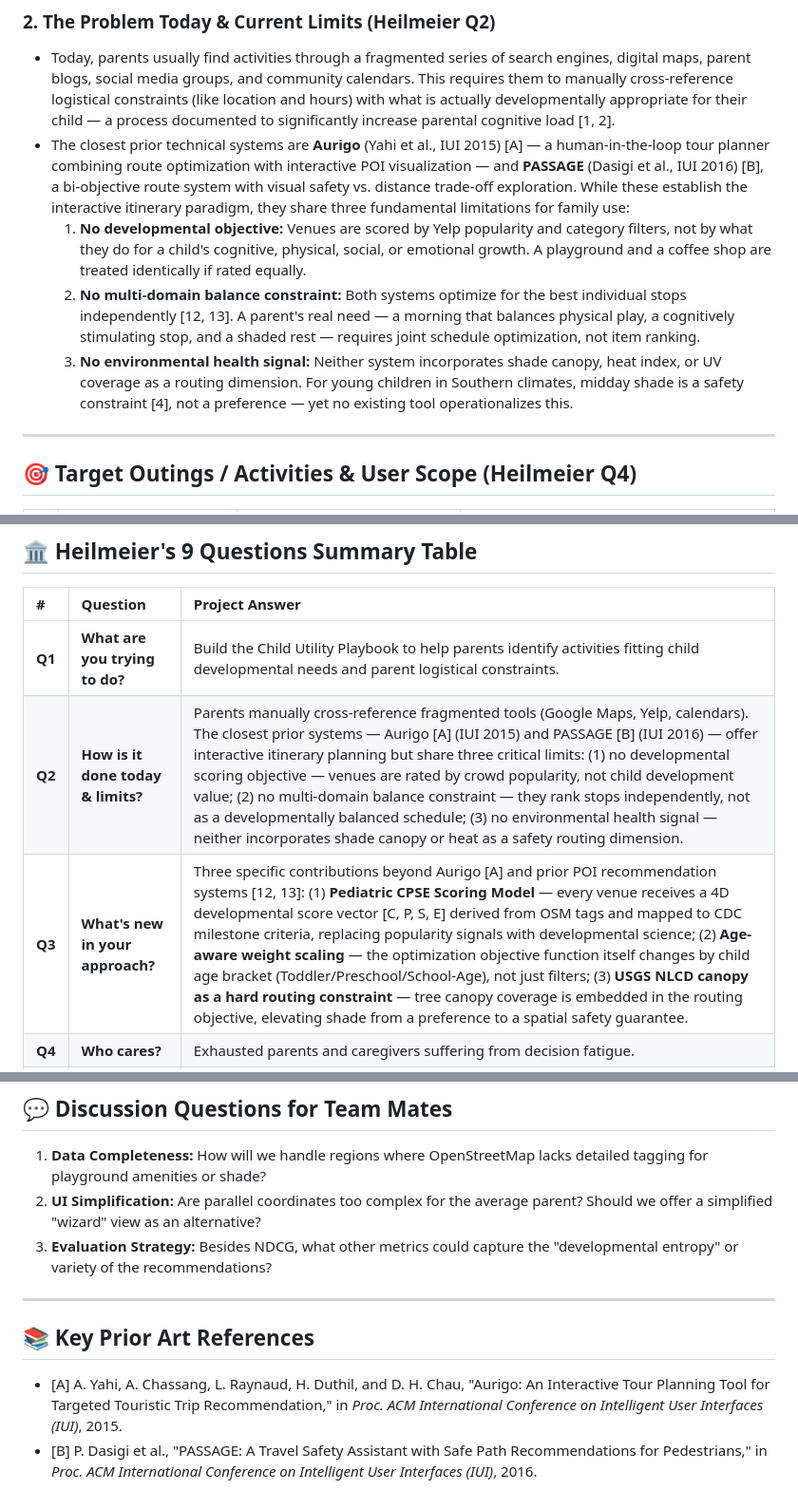
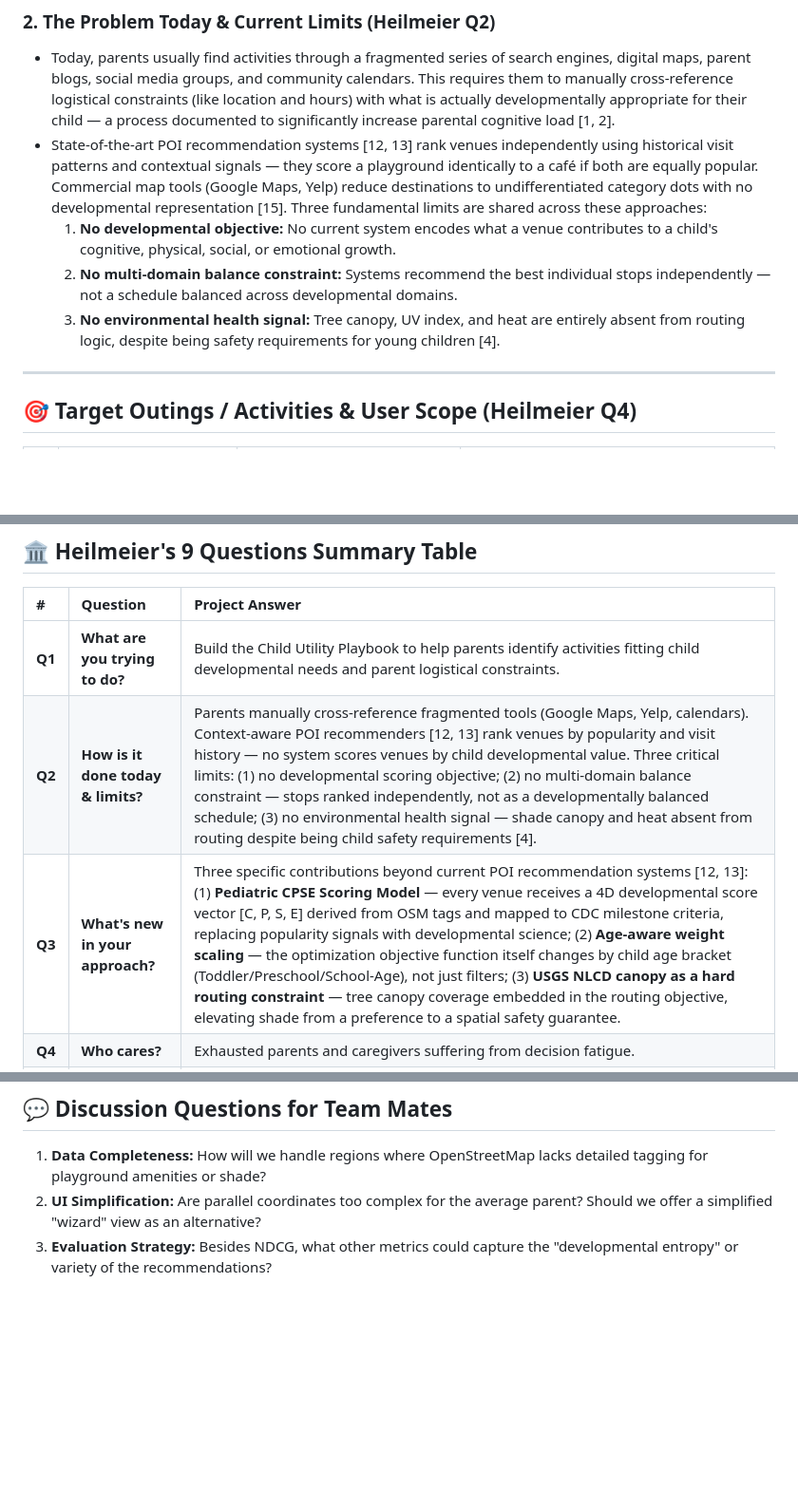
Before and after one commit to manoj-android/cse-6242-project, a Markdown page: projectwork/docs/proposal.md, 3 parts joined by grey strips. Shown at 95% size. Drawn GitHub-style; blank space fills up the shorter version.

```diff
--- a/projectwork/docs/proposal.md
+++ b/projectwork/docs/proposal.md
@@ -12,10 +12,10 @@ We are building an interactive, web-based visual analytics dashboard called the
 
 ### 2. The Problem Today & Current Limits (Heilmeier Q2)
 - Today, parents usually find activities through a fragmented series of search engines, digital maps, parent blogs, social media groups, and community calendars. This requires them to manually cross-reference logistical constraints (like location and hours) with what is actually developmentally appropriate for their child — a process documented to significantly increase parental cognitive load [1, 2].
-- The closest prior technical systems are **Aurigo** (Yahi et al., IUI 2015) [A] — a human-in-the-loop tour planner combining route optimization with interactive POI visualization — and **PASSAGE** (Dasigi et al., IUI 2016) [B], a bi-objective route system with visual safety vs. distance trade-off exploration. While these establish the interactive itinerary paradigm, they share three fundamental limitations for family use:
-  1. **No developmental objective:** Venues are scored by Yelp popularity and category filters, not by what they do for a child's cognitive, physical, social, or emotional growth. A playground and a coffee shop are treated identically if rated equally.
-  2. **No multi-domain balance constraint:** Both systems optimize for the best individual stops independently [12, 13]. A parent's real need — a morning that balances physical play, a cognitively stimulating stop, and a shaded rest — requires joint schedule optimization, not item ranking.
-  3. **No environmental health signal:** Neither system incorporates shade canopy, heat index, or UV coverage as a routing dimension. For young children in Southern climates, midday shade is a safety constraint [4], not a preference — yet no existing tool operationalizes this.
+- State-of-the-art POI recommendation systems [12, 13] rank venues independently using historical visit patterns and contextual signals — they score a playground identically to a café if both are equally popular. Commercial map tools (Google Maps, Yelp) reduce destinations to undifferentiated category dots with no developmental representation [15]. Three fundamental limits are shared across these approaches:
+  1. **No developmental objective:** No current system encodes what a venue contributes to a child's cognitive, physical, social, or emotional growth.
+  2. **No multi-domain balance constraint:** Systems recommend the best individual stops independently — not a schedule balanced across developmental domains.
+  3. **No environmental health signal:** Tree canopy, UV index, and heat are entirely absent from routing logic, despite being safety requirements for young children [4].
 
 ---
 
@@ -111,8 +111,8 @@ flowchart LR
 | # | Question | Project Answer |
 | :- | :--- | :--- |
 | **Q1** | **What are you trying to do?** | Build the Child Utility Playbook to help parents identify activities fitting child developmental needs and parent logistical constraints. |
-| **Q2** | **How is it done today & limits?** | Parents manually cross-reference fragmented tools (Google Maps, Yelp, calendars). The closest prior systems — Aurigo [A] (IUI 2015) and PASSAGE [B] (IUI 2016) — offer interactive itinerary planning but share three critical limits: (1) no developmental scoring objective — venues are rated by crowd popularity, not child development value; (2) no multi-domain balance constraint — they rank stops independently, not as a developmentally balanced schedule; (3) no environmental health signal — neither incorporates shade canopy or heat as a safety routing dimension. |
-| **Q3** | **What's new in your approach?** | Three specific contributions beyond Aurigo [A] and prior POI recommendation systems [12, 13]: (1) **Pediatric CPSE Scoring Model** — every venue receives a 4D developmental score vector [C, P, S, E] derived from OSM tags and mapped to CDC milestone criteria, replacing popularity signals with developmental science; (2) **Age-aware weight scaling** — the optimization objective function itself changes by child age bracket (Toddler/Preschool/School-Age), not just filters; (3) **USGS NLCD canopy as a hard routing constraint** — tree canopy coverage is embedded in the routing objective, elevating shade from a preference to a spatial safety guarantee. |
+| **Q2** | **How is it done today & limits?** | Parents manually cross-reference fragmented tools (Google Maps, Yelp, calendars). Context-aware POI recommenders [12, 13] rank venues by popularity and visit history — no system scores venues by child developmental value. Three critical limits: (1) no developmental scoring objective; (2) no multi-domain balance constraint — stops ranked independently, not as a developmentally balanced schedule; (3) no environmental health signal — shade canopy and heat absent from routing despite being child safety requirements [4]. |
+| **Q3** | **What's new in your approach?** | Three specific contributions beyond current POI recommendation systems [12, 13]: (1) **Pediatric CPSE Scoring Model** — every venue receives a 4D developmental score vector [C, P, S, E] derived from OSM tags and mapped to CDC milestone criteria, replacing popularity signals with developmental science; (2) **Age-aware weight scaling** — the optimization objective function itself changes by child age bracket (Toddler/Preschool/School-Age), not just filters; (3) **USGS NLCD canopy as a hard routing constraint** — tree canopy coverage embedded in the routing objective, elevating shade from a preference to a spatial safety guarantee. |
 | **Q4** | **Who cares?** | Exhausted parents and caregivers suffering from decision fatigue. |
 | **Q5** | **How do you measure impact?** | Ranking metrics like NDCG vs. distance/popularity baselines, and user testing for reduced "time-to-decision". |
 | **Q6** | **Risks and payoffs?** | Risk: Spatial data sparsity (missing OSM tags). Mitigation: Fusing multiple datasets (OSM + USGS). Payoff: A scalable, personalized developmental routing engine. |
@@ -127,10 +127,3 @@ flowchart LR
 1. **Data Completeness:** How will we handle regions where OpenStreetMap lacks detailed tagging for playground amenities or shade?
 2. **UI Simplification:** Are parallel coordinates too complex for the average parent? Should we offer a simplified "wizard" view as an alternative?
 3. **Evaluation Strategy:** Besides NDCG, what other metrics could capture the "developmental entropy" or variety of the recommendations?
-
----
-
-## 📚 Key Prior Art References
-
-- [A] A. Yahi, A. Chassang, L. Raynaud, H. Duthil, and D. H. Chau, "Aurigo: An Interactive Tour Planning Tool for Targeted Touristic Trip Recommendation," in *Proc. ACM International Conference on Intelligent User Interfaces (IUI)*, 2015.
-- [B] P. Dasigi et al., "PASSAGE: A Travel Safety Assistant with Safe Path Recommendations for Pedestrians," in *Proc. ACM International Conference on Intelligent User Interfaces (IUI)*, 2016.
```
Also changed, not shown: projectwork/docs/progress_report.md (+5 -7 lines).
